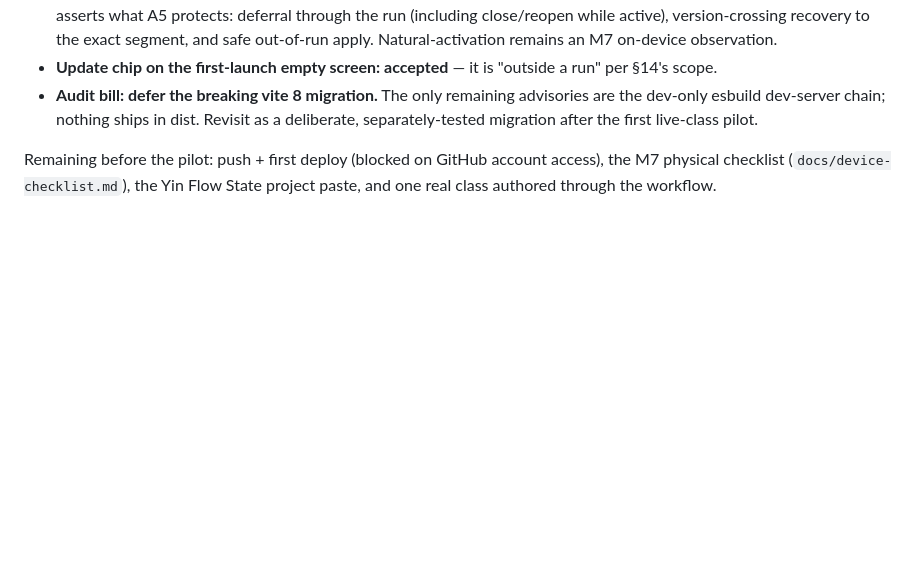
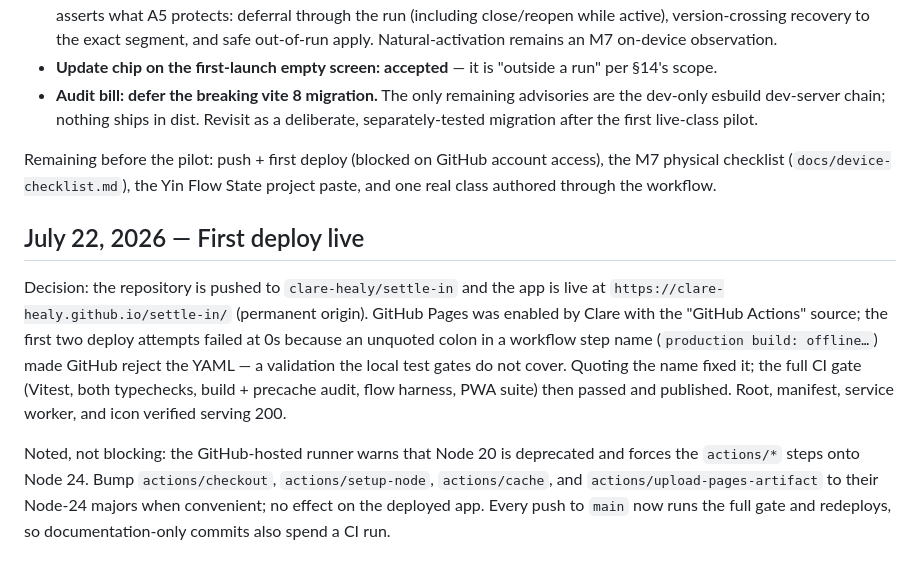
Before and after one commit to clare-healy/settle-in, a Markdown page: docs/decision-log.md, the part around the change. Drawn GitHub-style; blank space fills up the shorter version.

Commit message:
docs: record first live deploy and the Node-20 runner note
Co-Authored-By: Claude Opus 4.8 <noreply@anthropic.com>

```diff
--- a/docs/decision-log.md
+++ b/docs/decision-log.md
@@ -277,3 +277,9 @@ Rulings:
 - **Audit bill: defer the breaking vite 8 migration.** The only remaining advisories are the dev-only esbuild dev-server chain; nothing ships in dist. Revisit as a deliberate, separately-tested migration after the first live-class pilot.
 
 Remaining before the pilot: push + first deploy (blocked on GitHub account access), the M7 physical checklist (`docs/device-checklist.md`), the Yin Flow State project paste, and one real class authored through the workflow.
+
+## July 22, 2026 — First deploy live
+
+Decision: the repository is pushed to `clare-healy/settle-in` and the app is live at `https://clare-healy.github.io/settle-in/` (permanent origin). GitHub Pages was enabled by Clare with the "GitHub Actions" source; the first two deploy attempts failed at 0s because an unquoted colon in a workflow step name (`production build: offline…`) made GitHub reject the YAML — a validation the local test gates do not cover. Quoting the name fixed it; the full CI gate (Vitest, both typechecks, build + precache audit, flow harness, PWA suite) then passed and published. Root, manifest, service worker, and icon verified serving 200.
+
+Noted, not blocking: the GitHub-hosted runner warns that Node 20 is deprecated and forces the `actions/*` steps onto Node 24. Bump `actions/checkout`, `actions/setup-node`, `actions/cache`, and `actions/upload-pages-artifact` to their Node-24 majors when convenient; no effect on the deployed app. Every push to `main` now runs the full gate and redeploys, so documentation-only commits also spend a CI run.
```
